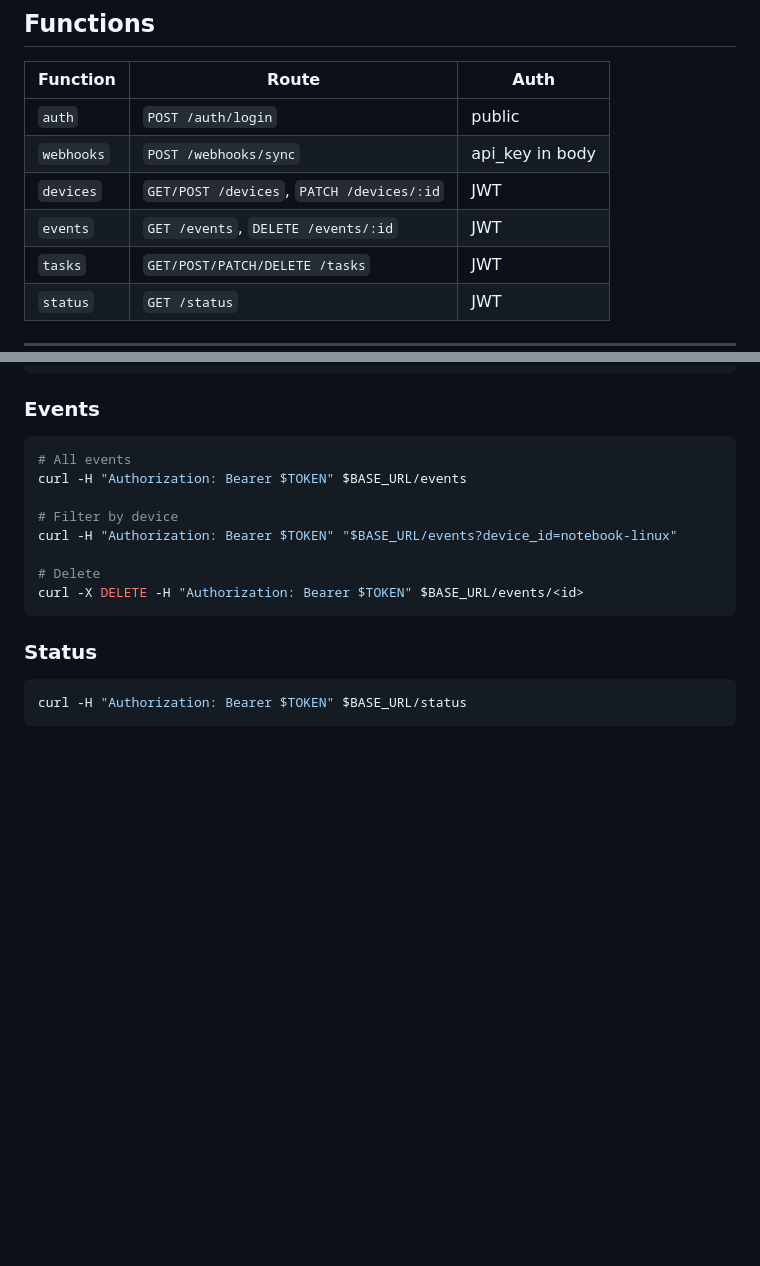
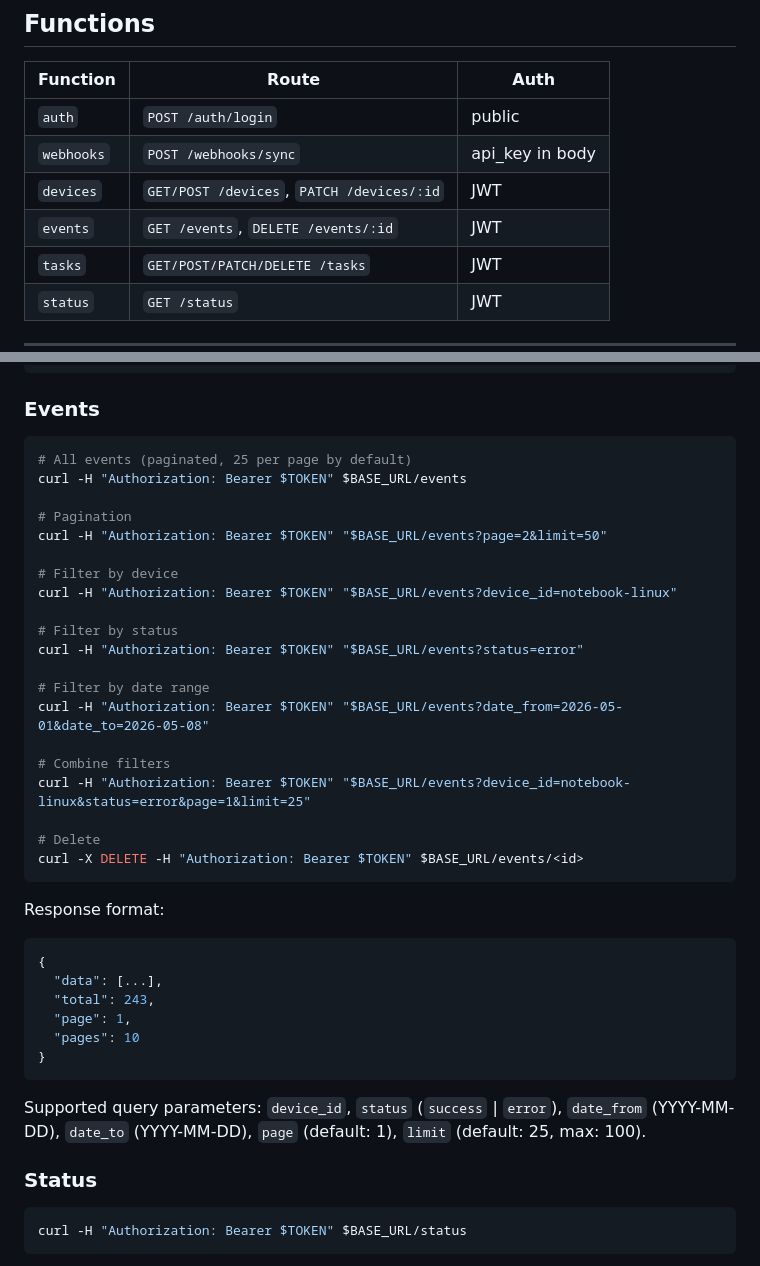
Before and after one commit to ErickOliveiraT/backup-manager, a Markdown page: README.md, 2 parts joined by grey strips. Rendered like a GitHub page; blank space fills up the shorter version.

````diff
--- a/README.md
+++ b/README.md
@@ -102,7 +102,7 @@ npm run frontend:build # build frontend for production
 | `auth` | `POST /auth/login` | public |
 | `webhooks` | `POST /webhooks/sync` | api_key in body |
 | `devices` | `GET/POST /devices`, `PATCH /devices/:id` | JWT |
-| `events` | `GET /events`, `DELETE /events/:id` | JWT |
+| `events` | `GET /events`, `DELETE /events/:id` | JWT | supports pagination and filters |
 | `tasks` | `GET/POST/PATCH/DELETE /tasks` | JWT |
 | `status` | `GET /status` | JWT |
 
@@ -201,15 +201,40 @@ curl -X DELETE -H "Authorization: Bearer $TOKEN" $BASE_URL/tasks/<id>
 ### Events
 
 ```bash
-# All events
+# All events (paginated, 25 per page by default)
 curl -H "Authorization: Bearer $TOKEN" $BASE_URL/events
+
+# Pagination
+curl -H "Authorization: Bearer $TOKEN" "$BASE_URL/events?page=2&limit=50"
 
 # Filter by device
 curl -H "Authorization: Bearer $TOKEN" "$BASE_URL/events?device_id=notebook-linux"
 
+# Filter by status
+curl -H "Authorization: Bearer $TOKEN" "$BASE_URL/events?status=error"
+
+# Filter by date range
+curl -H "Authorization: Bearer $TOKEN" "$BASE_URL/events?date_from=2026-05-01&date_to=2026-05-08"
+
+# Combine filters
+curl -H "Authorization: Bearer $TOKEN" "$BASE_URL/events?device_id=notebook-linux&status=error&page=1&limit=25"
+
 # Delete
 curl -X DELETE -H "Authorization: Bearer $TOKEN" $BASE_URL/events/<id>
 ```
+
+Response format:
+
+```json
+{
+  "data": [...],
+  "total": 243,
+  "page": 1,
+  "pages": 10
+}
+```
+
+Supported query parameters: `device_id`, `status` (`success` | `error`), `date_from` (YYYY-MM-DD), `date_to` (YYYY-MM-DD), `page` (default: 1), `limit` (default: 25, max: 100).
 
 ### Status
 
````
